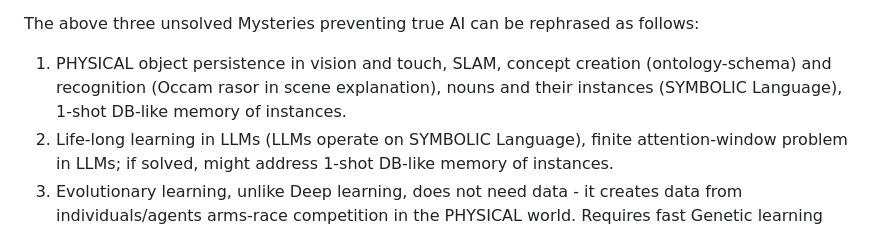
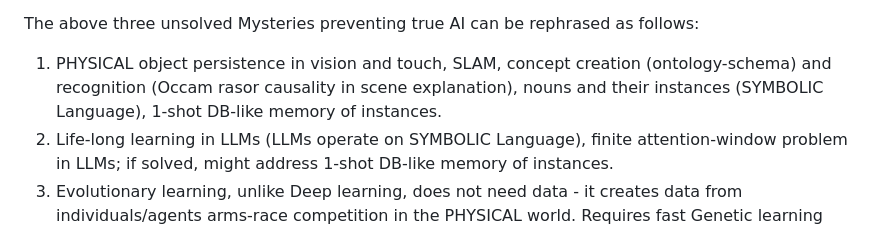
Before and after one commit to guntisx/DeepLearningCourse, a Markdown page: README.md, the part around the change. GitHub-like rendering.

```diff
--- a/README.md
+++ b/README.md
@@ -24,7 +24,7 @@ Code for my Deep Learning Course at University of Latvia
 17. HuggingFace (using DNNs):
 -->
 The above three unsolved Mysteries preventing true AI can be rephrased as follows:
-1. PHYSICAL object persistence in vision and touch, SLAM, concept creation (ontology-schema) and recognition (Occam rasor in scene explanation), nouns and their instances (SYMBOLIC Language), 1-shot DB-like memory of instances.
+1. PHYSICAL object persistence in vision and touch, SLAM, concept creation (ontology-schema) and recognition (Occam rasor causality in scene explanation), nouns and their instances (SYMBOLIC Language), 1-shot DB-like memory of instances.
 2. Life-long learning in LLMs (LLMs operate on SYMBOLIC Language), finite attention-window problem in LLMs; if solved, might address 1-shot DB-like memory of instances.
 3. Evolutionary learning, unlike Deep learning, does not need data - it creates data from individuals/agents arms-race competition in the PHYSICAL world. Requires fast Genetic learning with gene recombination: what is GENE itself (protein factory + LLM-prompt-like concepts for structure?); how genetically identical cells create multi-cellular bodies of specialised cells?
 
```
